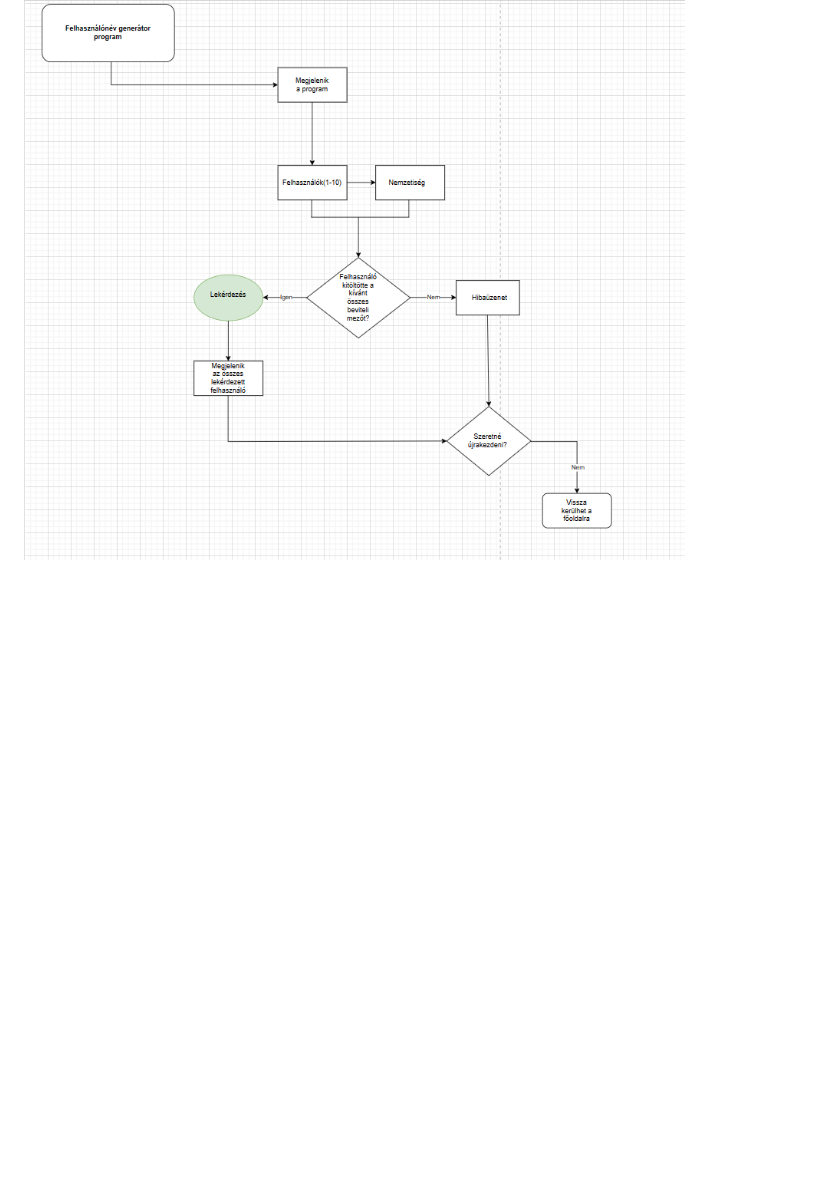
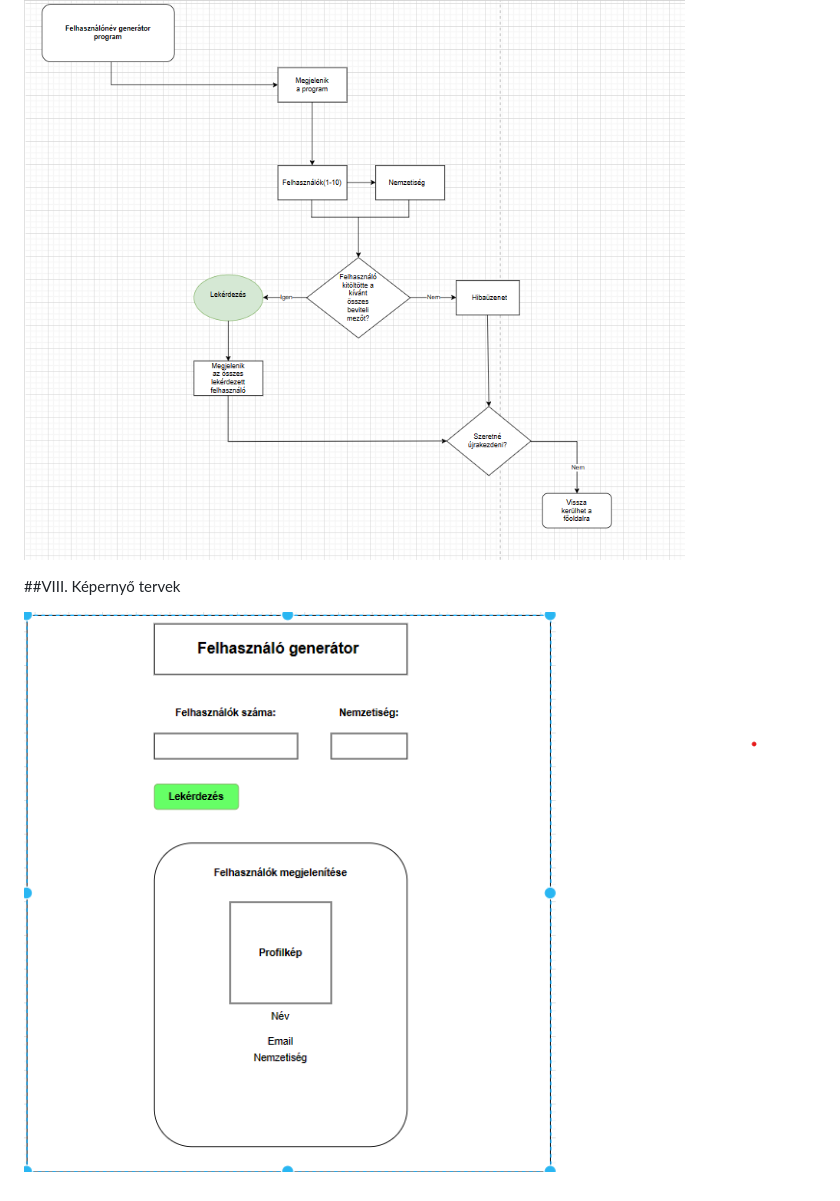
Before and after one commit to nice-Code-90/RandomUser-generator, a Markdown page: Docs/Funkcionalis_Specifikacio.md, the part around the change. GitHub-like rendering; blank space fills up the shorter version.

Commit message:
Funckiónális specifikáció - Képernyő tervek
képernyőterv hozzáadás

```diff
--- a/Docs/Funkcionalis_Specifikacio.md
+++ b/Docs/Funkcionalis_Specifikacio.md
@@ -89,3 +89,7 @@ A felhasználó felkeersi a Random User Generator webhelyet, majd kiválasztja a
 A felhasználó kiválasztja az "Adatok Exportálása" opciót, majd kiválasztja a kívánt export formátumot, például CSV vagy JSON. Az alkalmazás exportálja az adatokat a választott formátumban, és a felhasználó letöltheti azokat.
 
 ![Felépítés](/Abrak/Üzleti_modell_terv.png)
+
+##VIII. Képernyő tervek
+
+![Képernyő tervek](/Abrak/látványterv.png)
```
